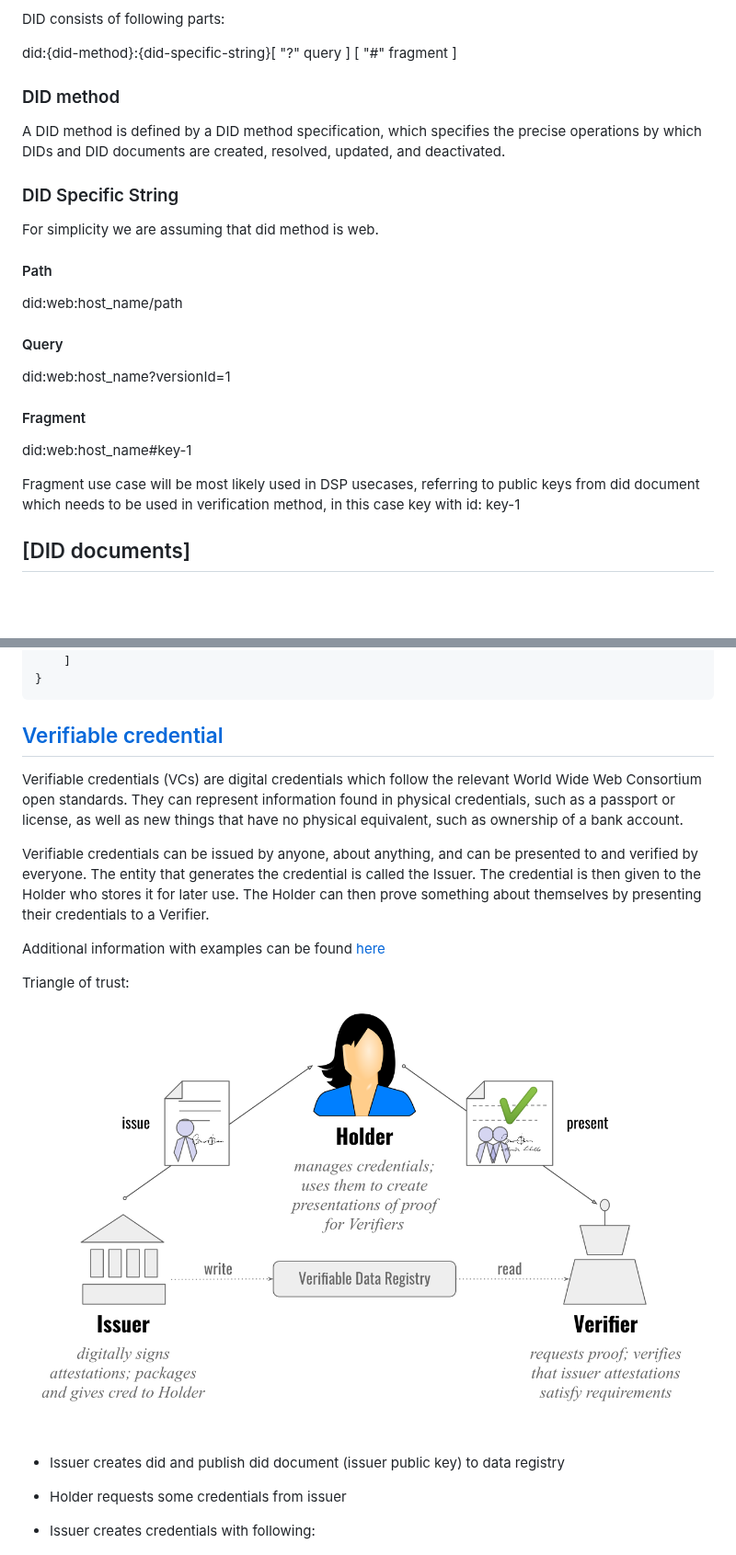
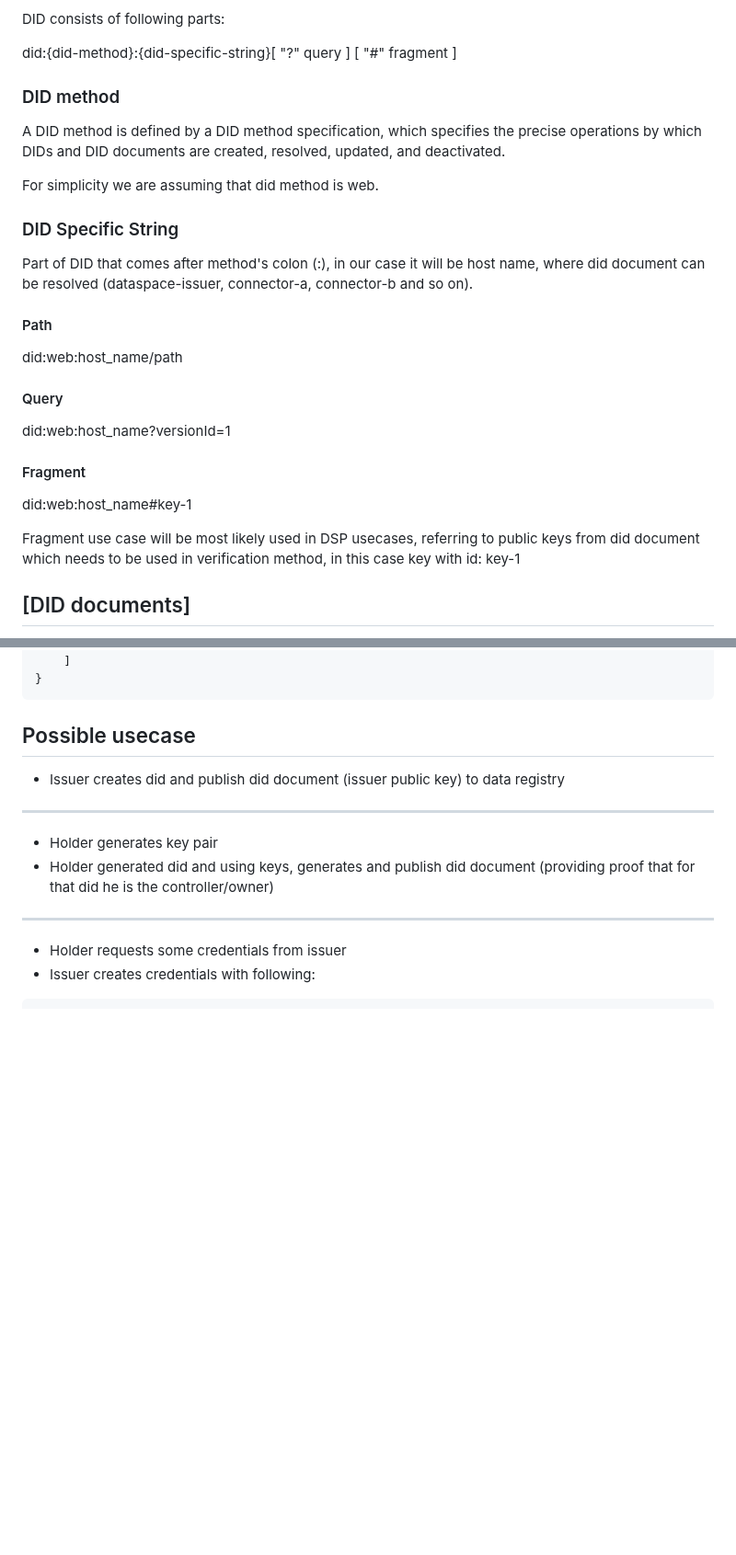
Before and after one commit to Engineering-Research-and-Development/dsp-true-connector, a Markdown page: doc/verifiable_credentials.md, 2 parts joined by grey strips. Shown at 92% size. Drawn GitHub-style; blank space fills up the shorter version.

````diff
--- a/doc/verifiable_credentials.md
+++ b/doc/verifiable_credentials.md
@@ -28,14 +68,15 @@ DID consists of following parts:
 
 did:{did-method}:{did-specific-string}[ "?" query ] [ "#" fragment ]
 
-
 ### DID method <a name="did-method"></a>
 
 A DID method is defined by a DID method specification, which specifies the precise operations by which DIDs and DID documents are created, resolved, updated, and deactivated.
 
+For simplicity we are assuming that did method is web.
+
 ### DID Specific String <a name="did-specific-string"></a>
 
-For simplicity we are assuming that did method is web.
+Part of DID that comes after method's colon (:), in our case it will be host name, where did document can be resolved (dataspace-issuer, connector-a, connector-b and so on).
 
 #### Path <a name="did-path"></a>
 
@@ -50,7 +91,6 @@ did:web:host_name?versionId=1
 did:web:host_name#key-1
 
 Fragment use case will be most likely used in DSP usecases, referring to public keys from did document which needs to be used in verification method, in this case key with id: key-1
-
 
 ## [DID documents] <a name="did-documents"></a>
 
@@ -100,20 +140,16 @@ like following:
 }
 ```
 
-## [Verifiable credential](https://www.w3.org/TR/vc-overview/) <a name="verifiable-credential"></a>
-
-
-Verifiable credentials (VCs) are digital credentials which follow the relevant World Wide Web Consortium open standards. They can represent information found in physical credentials, such as a passport or license, as well as new things that have no physical equivalent, such as ownership of a bank account.
-
-Verifiable credentials can be issued by anyone, about anything, and can be presented to and verified by everyone. The entity that generates the credential is called the Issuer. The credential is then given to the Holder who stores it for later use. The Holder can then prove something about themselves by presenting their credentials to a Verifier.
-
-Additional information with examples can be found [here](https://www.w3.org/TR/vc-data-model/)
-
-Triangle of trust:
-
-![Verifiable_credentials](VC_triangle_of_Trust.svg.png)
+## Possible usecase <a name="usecase"></a>
 
  - Issuer creates did and publish did document (issuer public key) to data registry
+
+---
+
+ - Holder generates key pair
+ - Holder generated did and using keys, generates and publish did document (providing proof that for that did he is the controller/owner)
+
+---
 
  - Holder requests some credentials from issuer
  - Issuer creates credentials with following:
````
Also changed, not shown: other parts of doc/verifiable_credentials.md (+46 -5 lines).
